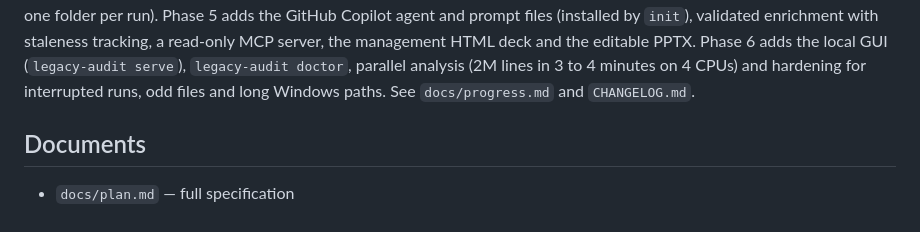
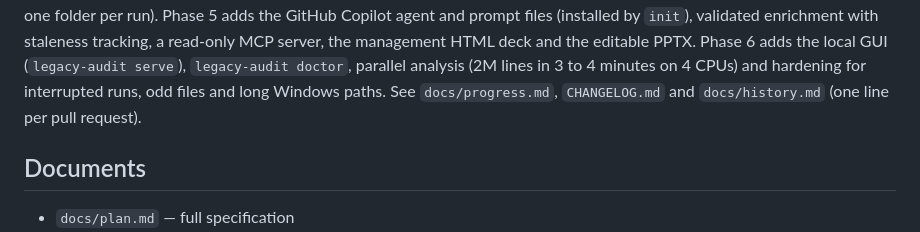
Before and after one commit to gkgsiva/code-audit, a Markdown page: README.md, the part around the change. Drawn GitHub-style.

Commit message:
Add a development history with one line per pull request (#36)

```diff
--- a/README.md
+++ b/README.md
@@ -18,7 +18,7 @@ GitHub Copilot agent and prompt files (installed by `init`), validated enrichmen
 tracking, a read-only MCP server, the management HTML deck and the editable PPTX. Phase 6 adds
 the local GUI (`legacy-audit serve`), `legacy-audit doctor`, parallel analysis (2M lines in
 3 to 4 minutes on 4 CPUs) and hardening for interrupted runs, odd files and long Windows paths. See
-`docs/progress.md` and `CHANGELOG.md`.
+`docs/progress.md`, `CHANGELOG.md` and `docs/history.md` (one line per pull request).
 
 ## Documents
 
```
Also changed, not shown: docs/history.md (added, +51 -0 lines), docs/validate-in-vscode.md (+16 -0 lines).
